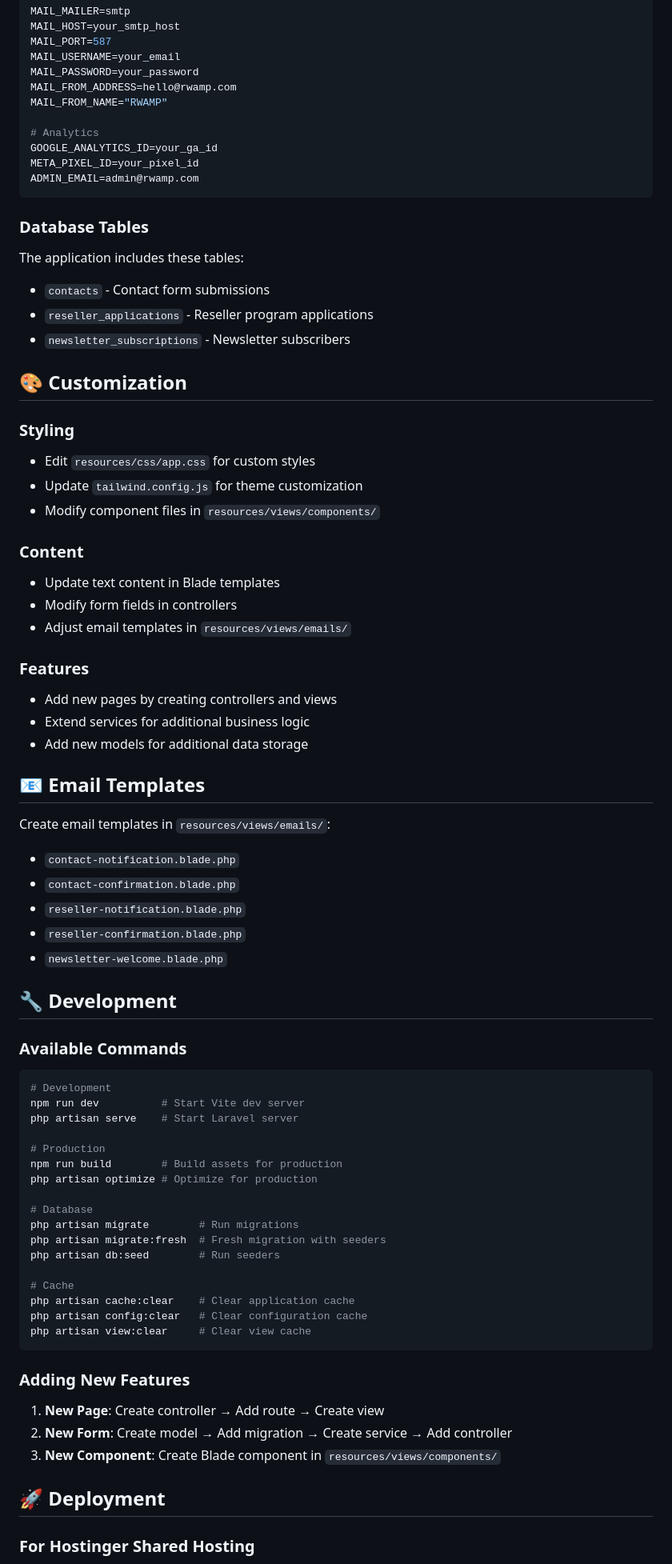
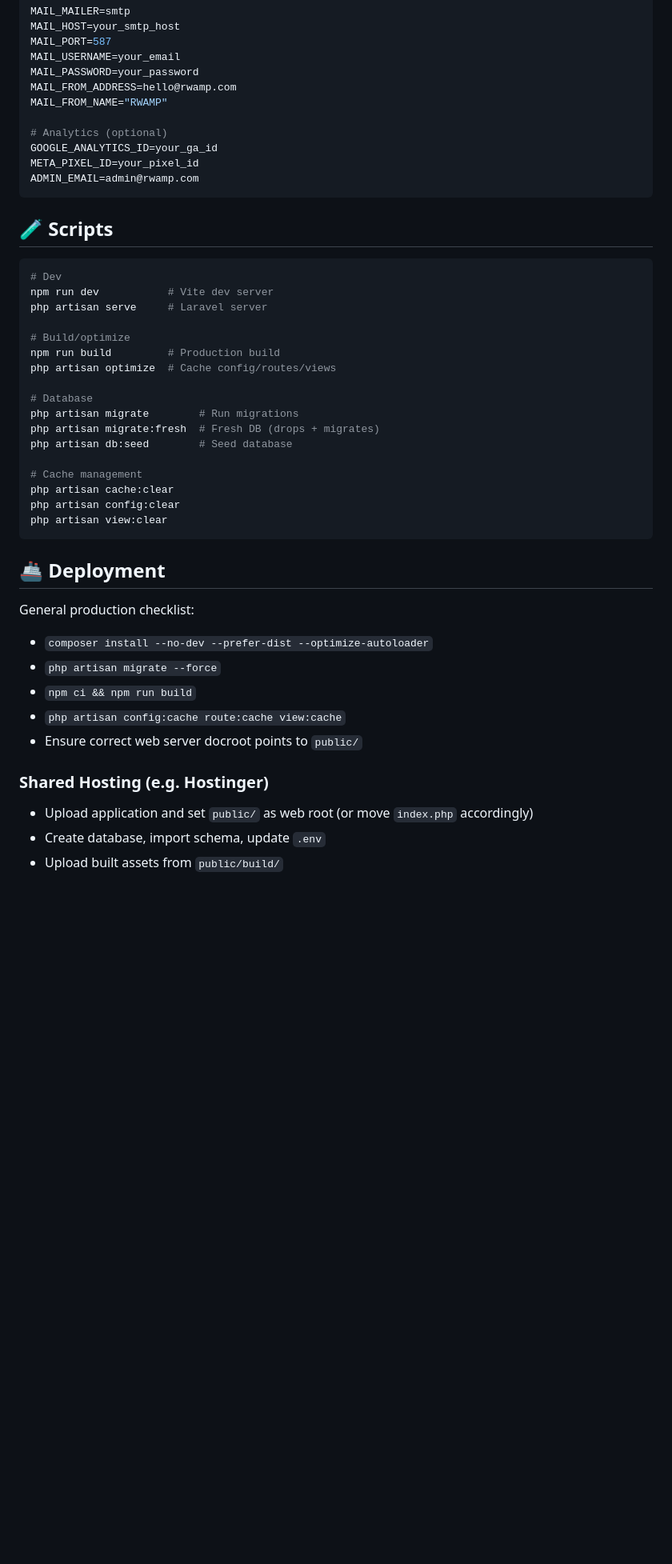
Before and after one commit to markprop/RWAMP, a Markdown page: README.md, the part around the change printed below. Shown: that part at 80% size. Drawn GitHub-style; blank space fills up the shorter version.

Commit message:
feat: update readme file

````diff
--- a/README.md
+++ b/README.md
@@ -98,76 +132,46 @@ MAIL_PASSWORD=your_password
 MAIL_FROM_ADDRESS=hello@rwamp.com
 MAIL_FROM_NAME="RWAMP"
 
-# Analytics
+# Analytics (optional)
 GOOGLE_ANALYTICS_ID=your_ga_id
 META_PIXEL_ID=your_pixel_id
 ADMIN_EMAIL=admin@rwamp.com
 ```
 
-### Database Tables
-
-The application includes these tables:
-- `contacts` - Contact form submissions
-- `reseller_applications` - Reseller program applications
-- `newsletter_subscriptions` - Newsletter subscribers
-
-## 🎨 Customization
-
-### Styling
-- Edit `resources/css/app.css` for custom styles
-- Update `tailwind.config.js` for theme customization
-- Modify component files in `resources/views/components/`
-
-### Content
-- Update text content in Blade templates
-- Modify form fields in controllers
-- Adjust email templates in `resources/views/emails/`
-
-### Features
-- Add new pages by creating controllers and views
-- Extend services for additional business logic
-- Add new models for additional data storage
-
-## 📧 Email Templates
-
-Create email templates in `resources/views/emails/`:
-- `contact-notification.blade.php`
-- `contact-confirmation.blade.php`
-- `reseller-notification.blade.php`
-- `reseller-confirmation.blade.php`
-- `newsletter-welcome.blade.php`
-
-## 🔧 Development
-
-### Available Commands
+## 🧪 Scripts
 
 ```bash
-# Development
-npm run dev          # Start Vite dev server
-php artisan serve    # Start Laravel server
+# Dev
+npm run dev           # Vite dev server
+php artisan serve     # Laravel server
 
-# Production
-npm run build        # Build assets for production
-php artisan optimize # Optimize for production
+# Build/optimize
+npm run build         # Production build
+php artisan optimize  # Cache config/routes/views
 
 # Database
 php artisan migrate        # Run migrations
-php artisan migrate:fresh  # Fresh migration with seeders
-php artisan db:seed        # Run seeders
+php artisan migrate:fresh  # Fresh DB (drops + migrates)
+php artisan db:seed        # Seed database
 
-# Cache
-php artisan cache:clear    # Clear application cache
-php artisan config:clear   # Clear configuration cache
-php artisan view:clear     # Clear view cache
+# Cache management
+php artisan cache:clear
+php artisan config:clear
+php artisan view:clear
 ```
 
-### Adding New Features
+## 🚢 Deployment
 
-1. **New Page**: Create controller → Add route → Create view
-2. **New Form**: Create model → Add migration → Create service → Add controller
-3. **New Component**: Create Blade component in `resources/views/components/`
+General production checklist:
 
-## 🚀 Deployment
+- `composer install --no-dev --prefer-dist --optimize-autoloader`
+- `php artisan migrate --force`
+- `npm ci && npm run build`
+- `php artisan config:cache route:cache view:cache`
+- Ensure correct web server docroot points to `public/`
 
-### For Hostinger Shared Hosting
+### Shared Hosting (e.g. Hostinger)
+- Upload application and set `public/` as web root (or move `index.php` accordingly)
+- Create database, import schema, update `.env`
+- Upload built assets from `public/build/`
 
````
Also changed, not shown: other parts of README.md (+93 -74 lines).
